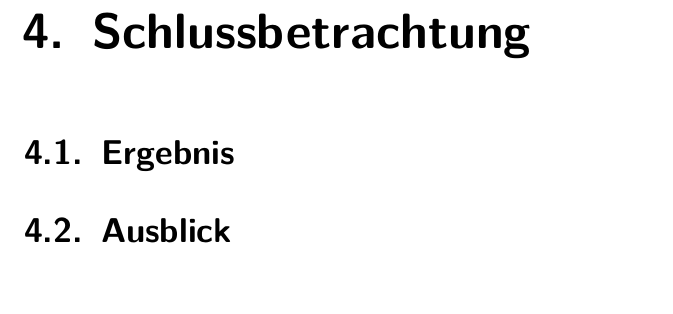
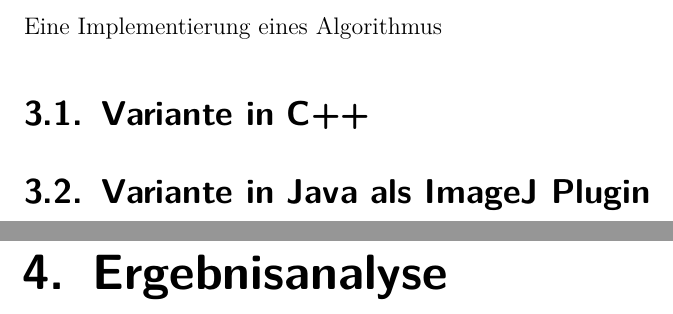
Before and after one commit to Layiap/error-level-analysis, a LaTeX document (bericht.tex, which reads kapitel/3_Hauptteil.tex, kapitel/4_Abschluss.tex): part of page 16 of 18 before the commit and two parts of pages 15 and 16 of 18 after it, the two joined at a grey line, cut at the place of the change, the shorter picture padded with empty space. Compiled offline with pdfLaTeX.

Commit message:
Verbesserungen

```diff
--- a/kapitel/3_Hauptteil.tex
+++ b/kapitel/3_Hauptteil.tex
@@ -1,2 +1,7 @@
 
 \chapter{Implementierung}
+Eine Implementierung eines Algorithmus
+
+\section{Variante in C++}
+
+\section{Variante in Java als ImageJ Plugin}
--- a/kapitel/4_Abschluss.tex
+++ b/kapitel/4_Abschluss.tex
@@ -1,5 +1 @@
-\chapter{Schlussbetrachtung}
-
-\section{Ergebnis}
-
-\section{Ausblick}
+\chapter{Ergebnisanalyse}
```
Also changed, not shown: kapitel/1_Einleitung.tex (+2 -1 lines), kapitel/2_Grundlagen.tex (+1 -1 lines).
